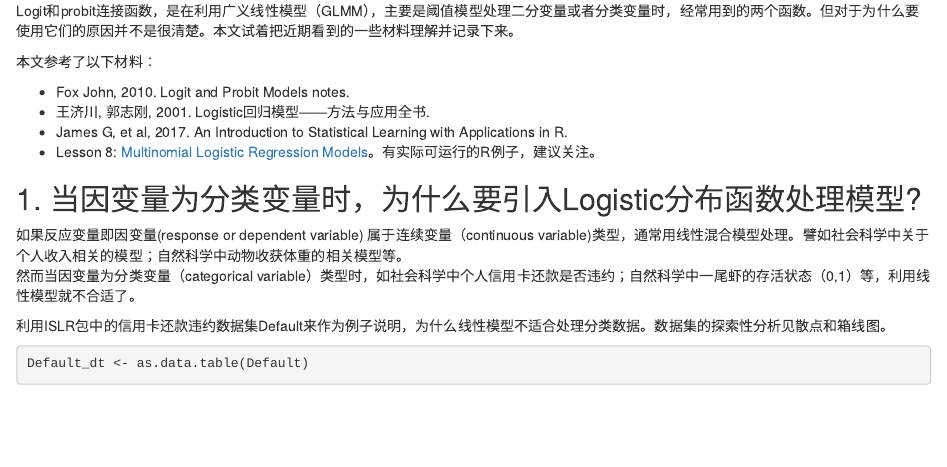
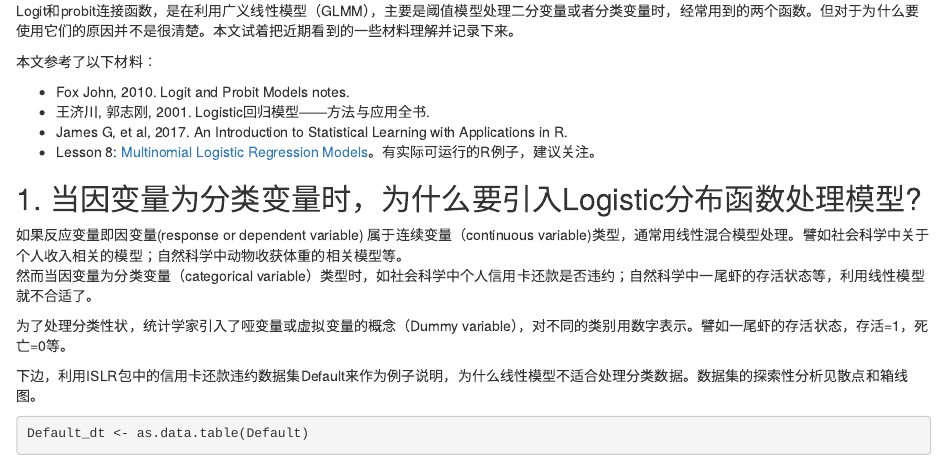
Before and after one commit to luansheng/hugomini, an R Markdown document (content/post/2019-08-04-try-to-understand-logit-and-probit-models.Rmd): the page in a window 1100 px wide, from 340 px down. Rendered offline with R 4.5, knitr and Pandoc, with nearby package versions; some code elsewhere in the file could not run offline.

Commit message:
Updating

````diff
--- a/content/post/2019-08-04-try-to-understand-logit-and-probit-models.Rmd
+++ b/content/post/2019-08-04-try-to-understand-logit-and-probit-models.Rmd
@@ -30,9 +30,11 @@ Logit和probit连接函数，是在利用广义线性模型（GLMM），主要
 
 ## 1. 当因变量为分类变量时，为什么要引入Logistic分布函数处理模型?
 如果反应变量即因变量(response or dependent variable) 属于连续变量（continuous variable)类型，通常用线性混合模型处理。譬如社会科学中关于个人收入相关的模型；自然科学中动物收获体重的相关模型等。
-然而当因变量为分类变量（categorical variable）类型时，如社会科学中个人信用卡还款是否违约；自然科学中一尾虾的存活状态（0,1）等，利用线性模型就不合适了。
+然而当因变量为分类变量（categorical variable）类型时，如社会科学中个人信用卡还款是否违约；自然科学中一尾虾的存活状态等，利用线性模型就不合适了。
 
-利用ISLR包中的信用卡还款违约数据集Default来作为例子说明，为什么线性模型不适合处理分类数据。数据集的探索性分析见散点和箱线图。
+为了处理分类性状，统计学家引入了哑变量或虚拟变量的概念（Dummy variable），对不同的类别用数字表示。譬如一尾虾的存活状态，存活=1，死亡=0等。
+
+下边，利用ISLR包中的信用卡还款违约数据集Default来作为例子说明，为什么线性模型不适合处理分类数据。数据集的探索性分析见散点和箱线图。
 ```{r explore1, fig.cap="个人收入与信用卡欠款散点图"}
 Default_dt <- as.data.table(Default)
 Default_dt
````
Also changed, not shown: content/post/2019-08-04-try-to-understand-logit-and-probit-models.html, content/post/2019-08-04-try-to-understand-logit-and-probit-models.Rmd (2 more changed lines).
